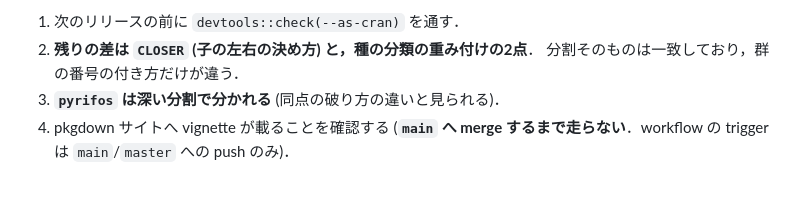
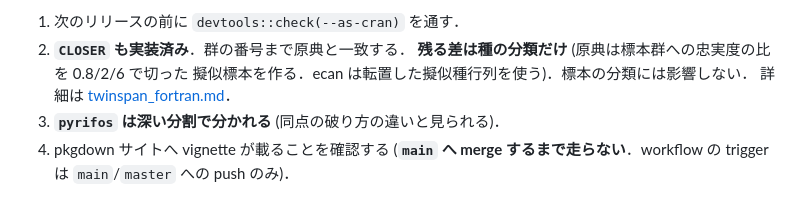
Before and after one commit to matutosi/ecan, a Markdown page: .claude/notes/twinspan.md, the part around the change. Drawn GitHub-style.

```diff
--- a/.claude/notes/twinspan.md
+++ b/.claude/notes/twinspan.md
@@ -280,8 +280,10 @@ b が意味を持つのは「pure R のまま完全一致も欲しい」とき
   ※上の「【決定】完全一致は追わない」「検討は打ち切る」は，この時点までの記録．
     その後ユーザ指示で再開し，一致に到達した．
 1. 次のリリースの前に `devtools::check(--as-cran)` を通す．
-2. **残りの差は `CLOSER` (子の左右の決め方) と，種の分類の重み付けの2点**．
-   分割そのものは一致しており，群の番号の付き方だけが違う．
+2. **`CLOSER` も実装済み**．群の番号まで原典と一致する．
+   **残る差は種の分類だけ** (原典は標本群への忠実度の比を 0.8/2/6 で切った
+   擬似標本を作る．ecan は転置した擬似種行列を使う)．標本の分類には影響しない．
+   詳細は [twinspan_fortran.md](twinspan_fortran.md)．
 3. **`pyrifos` は深い分割で分かれる** (同点の破り方の違いと見られる)．
 3. pkgdown サイトへ vignette が載ることを確認する
    (**`main` へ merge するまで走らない**．workflow の trigger は `main`/`master` への push のみ)．
```
Also changed, not shown: .claude/notes/twinspan_fortran.md (+34 -4 lines).
